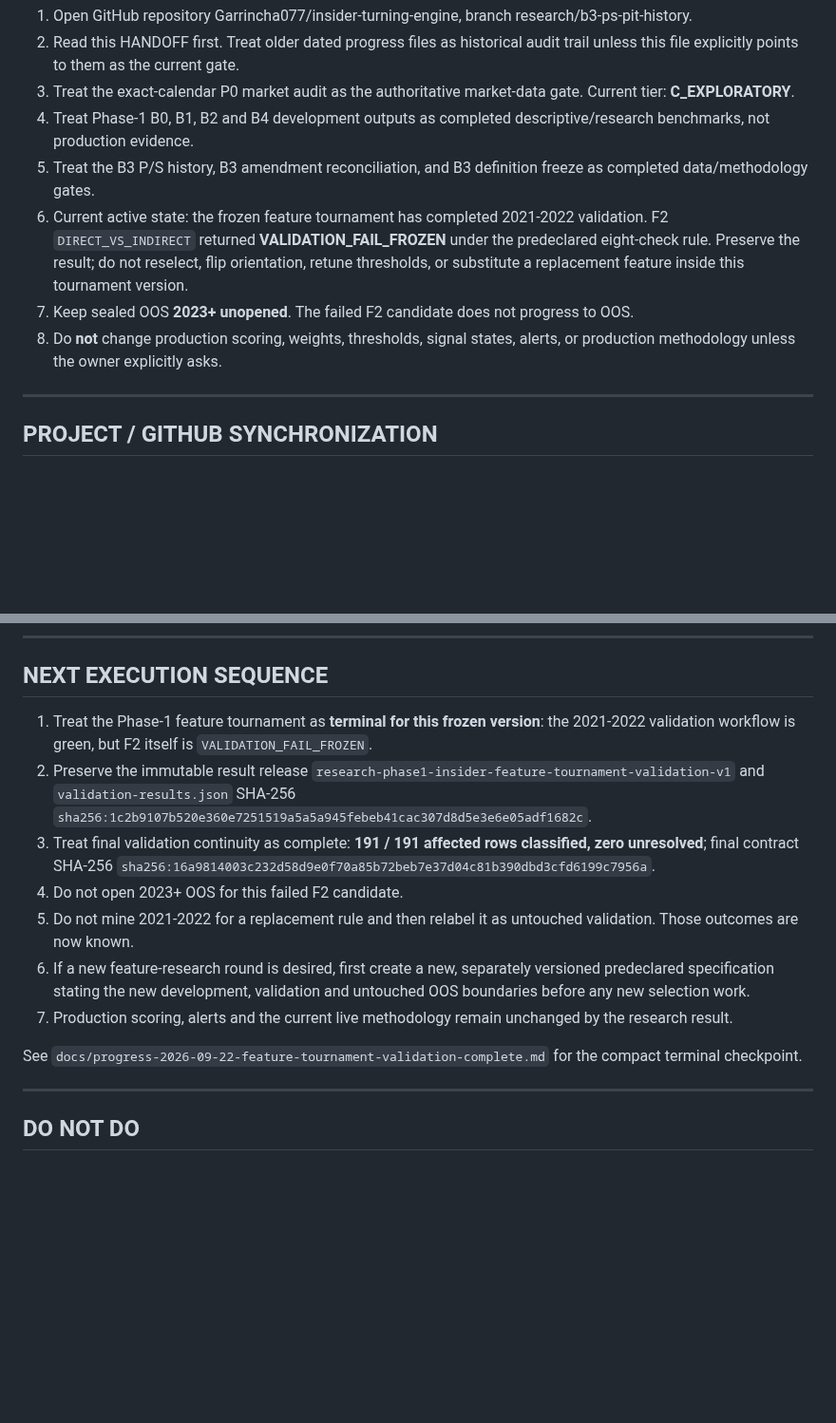
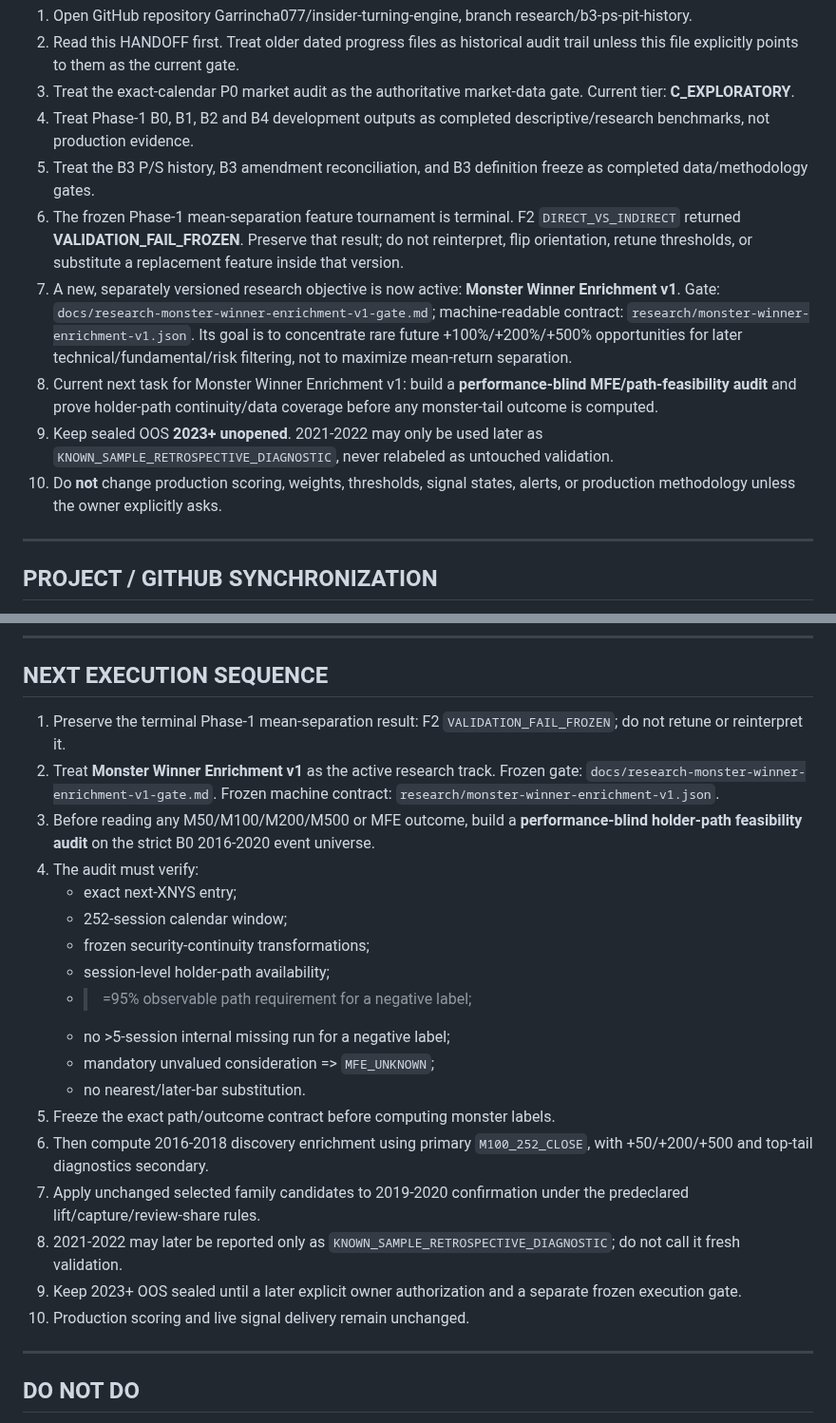
Before and after one commit to Garrincha077/insider-turning-engine, a Markdown page: docs/HANDOFF.md, 2 parts joined by grey strips. Shown at 95% size. Rendered like a GitHub page; blank space fills up the shorter version.

Commit message:
Advance handoff to Monster Winner Enrichment v1

```diff
--- a/docs/HANDOFF.md
+++ b/docs/HANDOFF.md
@@ -11,9 +11,11 @@ This is the operational continuation point for a new ChatGPT/Codex session. Read
 3. Treat the exact-calendar P0 market audit as the authoritative market-data gate. Current tier: **C_EXPLORATORY**.
 4. Treat Phase-1 B0, B1, B2 and B4 development outputs as completed descriptive/research benchmarks, not production evidence.
 5. Treat the B3 P/S history, B3 amendment reconciliation, and B3 definition freeze as completed data/methodology gates.
-6. Current active state: the frozen feature tournament has completed 2021-2022 validation. F2 `DIRECT_VS_INDIRECT` returned **VALIDATION_FAIL_FROZEN** under the predeclared eight-check rule. Preserve the result; do not reselect, flip orientation, retune thresholds, or substitute a replacement feature inside this tournament version.
-7. Keep sealed OOS **2023+ unopened**. The failed F2 candidate does not progress to OOS.
-8. Do **not** change production scoring, weights, thresholds, signal states, alerts, or production methodology unless the owner explicitly asks.
+6. The frozen Phase-1 mean-separation feature tournament is terminal. F2 `DIRECT_VS_INDIRECT` returned **VALIDATION_FAIL_FROZEN**. Preserve that result; do not reinterpret, flip orientation, retune thresholds, or substitute a replacement feature inside that version.
+7. A new, separately versioned research objective is now active: **Monster Winner Enrichment v1**. Gate: `docs/research-monster-winner-enrichment-v1-gate.md`; machine-readable contract: `research/monster-winner-enrichment-v1.json`. Its goal is to concentrate rare future +100%/+200%/+500% opportunities for later technical/fundamental/risk filtering, not to maximize mean-return separation.
+8. Current next task for Monster Winner Enrichment v1: build a **performance-blind MFE/path-feasibility audit** and prove holder-path continuity/data coverage before any monster-tail outcome is computed.
+9. Keep sealed OOS **2023+ unopened**. 2021-2022 may only be used later as `KNOWN_SAMPLE_RETROSPECTIVE_DIAGNOSTIC`, never relabeled as untouched validation.
+10. Do **not** change production scoring, weights, thresholds, signal states, alerts, or production methodology unless the owner explicitly asks.
 
 ---
 
@@ -502,28 +504,35 @@ Do not open OOS until transaction eligibility, transforms, benchmark family, fea
 
 ## NEXT EXECUTION SEQUENCE
 
-1. Treat the Phase-1 feature tournament as **terminal for this frozen version**:
-   the 2021-2022 validation workflow is green, but F2 itself is
-   `VALIDATION_FAIL_FROZEN`.
-2. Preserve the immutable result release
-   `research-phase1-insider-feature-tournament-validation-v1` and
-   `validation-results.json` SHA-256
-   `sha256:1c2b9107b520e360e7251519a5a5a945febeb41cac307d8d5e3e6e05adf1682c`.
-3. Treat final validation continuity as complete: **191 / 191 affected rows
-   classified, zero unresolved**; final contract SHA-256
-   `sha256:16a9814003c232d58d9e0f70a85b72beb7e37d04c81b390dbd3cfd6199c7956a`.
-4. Do not open 2023+ OOS for this failed F2 candidate.
-5. Do not mine 2021-2022 for a replacement rule and then relabel it as
-   untouched validation. Those outcomes are now known.
-6. If a new feature-research round is desired, first create a new,
-   separately versioned predeclared specification stating the new development,
-   validation and untouched OOS boundaries before any new selection work.
-7. Production scoring, alerts and the current live methodology remain
-   unchanged by the research result.
-
-See
-`docs/progress-2026-09-22-feature-tournament-validation-complete.md`
-for the compact terminal checkpoint.
+1. Preserve the terminal Phase-1 mean-separation result: F2
+   `VALIDATION_FAIL_FROZEN`; do not retune or reinterpret it.
+2. Treat **Monster Winner Enrichment v1** as the active research track.
+   Frozen gate:
+   `docs/research-monster-winner-enrichment-v1-gate.md`.
+   Frozen machine contract:
+   `research/monster-winner-enrichment-v1.json`.
+3. Before reading any M50/M100/M200/M500 or MFE outcome, build a
+   **performance-blind holder-path feasibility audit** on the strict B0
+   2016-2020 event universe.
+4. The audit must verify:
+   - exact next-XNYS entry;
+   - 252-session calendar window;
+   - frozen security-continuity transformations;
+   - session-level holder-path availability;
+   - >=95% observable path requirement for a negative label;
+   - no >5-session internal missing run for a negative label;
+   - mandatory unvalued consideration => `MFE_UNKNOWN`;
+   - no nearest/later-bar substitution.
+5. Freeze the exact path/outcome contract before computing monster labels.
+6. Then compute 2016-2018 discovery enrichment using primary
+   `M100_252_CLOSE`, with +50/+200/+500 and top-tail diagnostics secondary.
+7. Apply unchanged selected family candidates to 2019-2020 confirmation under
+   the predeclared lift/capture/review-share rules.
+8. 2021-2022 may later be reported only as
+   `KNOWN_SAMPLE_RETROSPECTIVE_DIAGNOSTIC`; do not call it fresh validation.
+9. Keep 2023+ OOS sealed until a later explicit owner authorization and a
+   separate frozen execution gate.
+10. Production scoring and live signal delivery remain unchanged.
 
 
 ---
```
